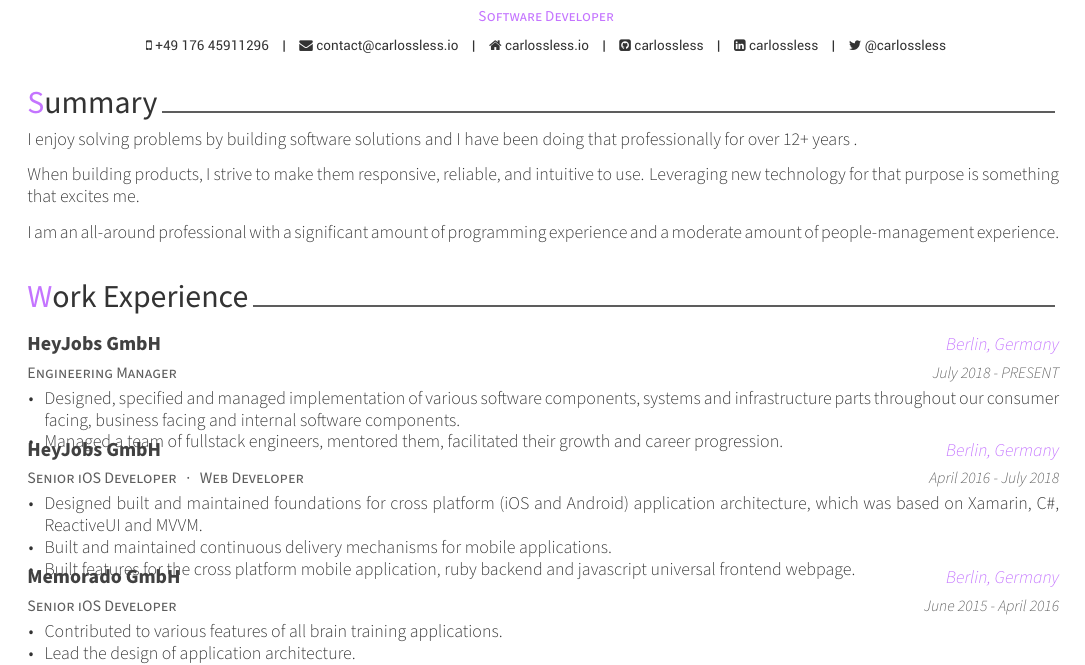
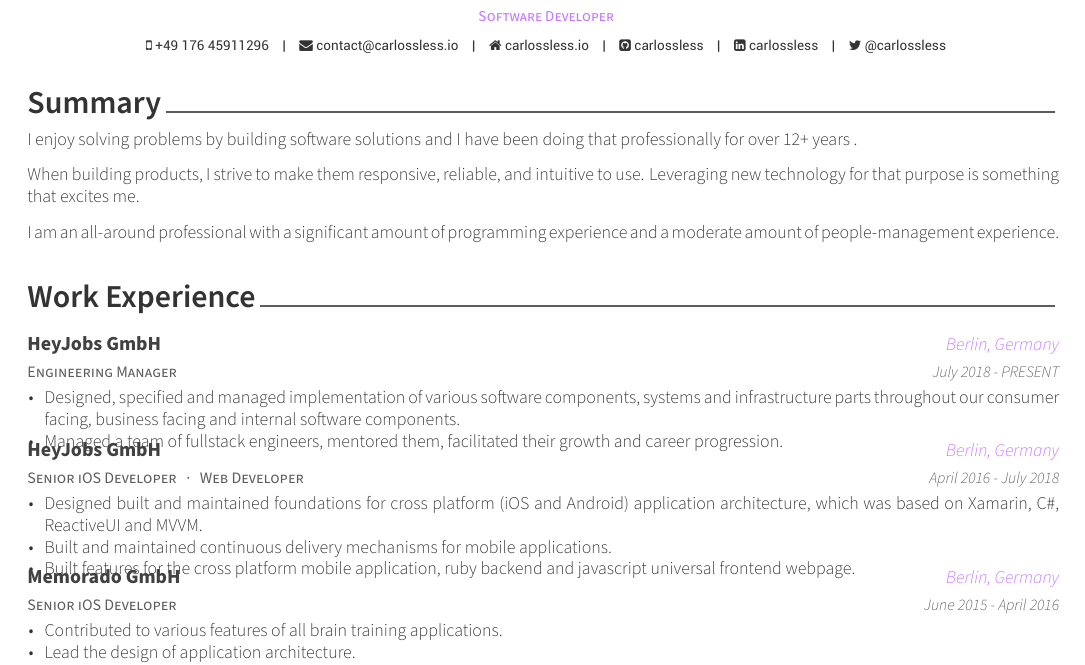
Before and after one commit to carlossless/resume, a LaTeX CV (resume.tex, which reads awesome-cv.cls): part of page 1 of 2, cut so that both start at the same text. Compiled offline with XeLaTeX.

Commit message:
no more purple letters in sections

```diff
--- a/awesome-cv.cls
+++ b/awesome-cv.cls
@@ -196,7 +196,7 @@
 \newcommand*{\headersocialstyle}[1]{{\fontsize{6.8pt}{1em}\headerfont\color{text} #1}}
 \newcommand*{\headerquotestyle}[1]{{\fontsize{9pt}{1em}\bodyfont\itshape\color{darktext} #1}}
 \newcommand*{\footerstyle}[1]{{\fontsize{8pt}{1em}\footerfont\scshape\color{lighttext} #1}}
-\newcommand*{\sectionstyle}[1]{{\fontsize{16pt}{1em}\bodyfont\color{text}\@sectioncolor #1}}
+\newcommand*{\sectionstyle}[1]{{\fontsize{16pt}{1em}\bfseries\bodyfontlight\color{text}\@sectioncolor #1}}
 \newcommand*{\subsectionstyle}[1]{{\fontsize{12pt}{1em}\bodyfont\scshape\textcolor{text}{#1}}}
 \newcommand*{\paragraphstyle}{\fontsize{9pt}{1em}\bodyfontlight\upshape\color{text}}
 
--- a/resume.tex
+++ b/resume.tex
@@ -39,7 +39,7 @@
 % \definecolor{lighttext}{HTML}{999999}
 
 % Set false if you don't want to highlight section with awesome color
-\setbool{acvSectionColorHighlight}{true}
+\setbool{acvSectionColorHighlight}{false}
 
 % If you would like to change the social information separator from a pipe (|) to something else
 \renewcommand{\acvHeaderSocialSep}{\quad\textbar\quad}
```
Also changed, not shown: sections/summary.tex (line endings or trailing spaces).
